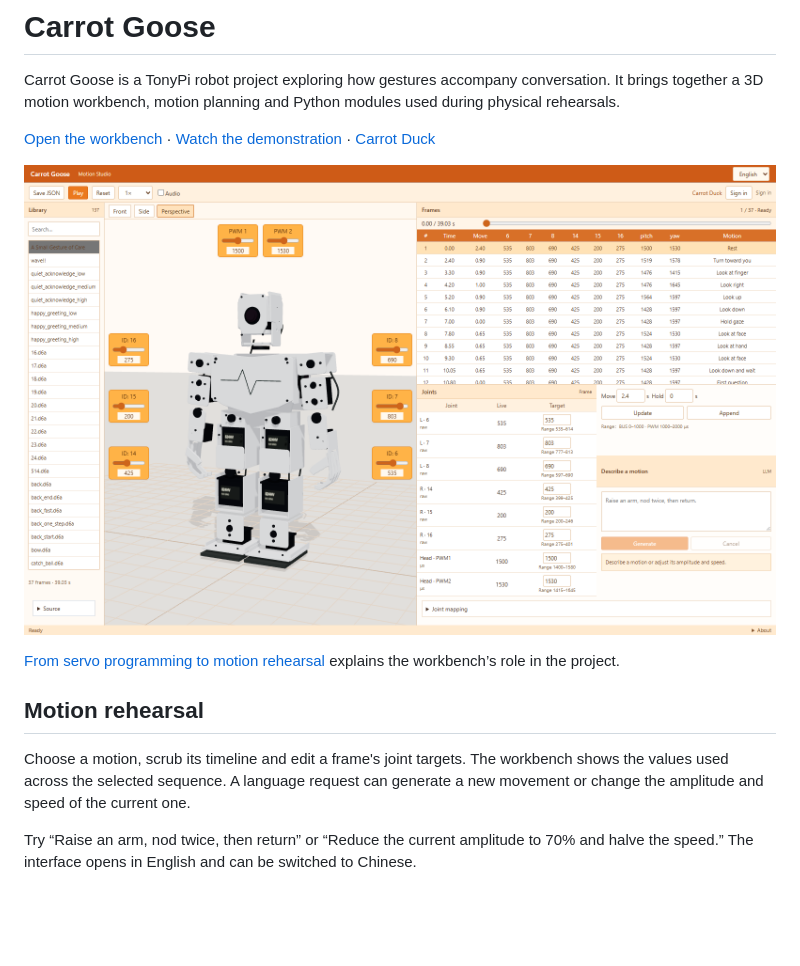
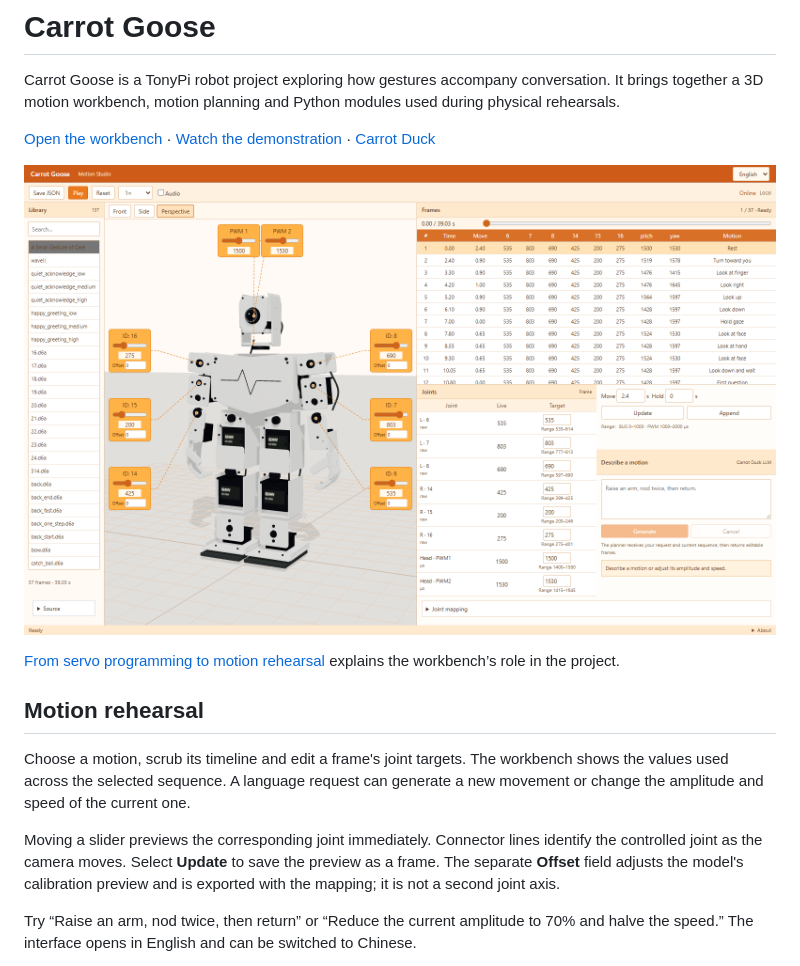
Before and after one commit to carrotduck/carrot-goose, a Markdown page: README.md, the part around the change. GitHub-like rendering; pictures changed too: docs/workbench.png; blank space fills up the shorter version.

Commit message:
Preview joint edits immediately and align motion planning with shoulder bindings

```diff
--- a/README.md
+++ b/README.md
@@ -11,6 +11,8 @@ Carrot Goose is a TonyPi robot project exploring how gestures accompany conversa
 ## Motion rehearsal
 
 Choose a motion, scrub its timeline and edit a frame's joint targets. The workbench shows the values used across the selected sequence. A language request can generate a new movement or change the amplitude and speed of the current one.
+
+Moving a slider previews the corresponding joint immediately. Connector lines identify the controlled joint as the camera moves. Select **Update** to save the preview as a frame. The separate **Offset** field adjusts the model's calibration preview and is exported with the mapping; it is not a second joint axis.
 
 Try “Raise an arm, nod twice, then return” or “Reduce the current amplitude to 70% and halve the speed.” The interface opens in English and can be switched to Chinese.
 
```
Also changed, not shown: docs/integration.md (+8 -0 lines), 12 other files.
